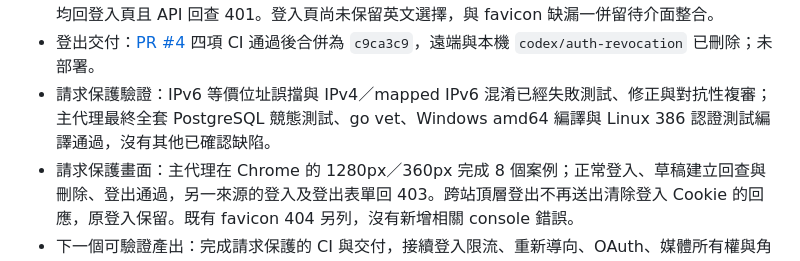
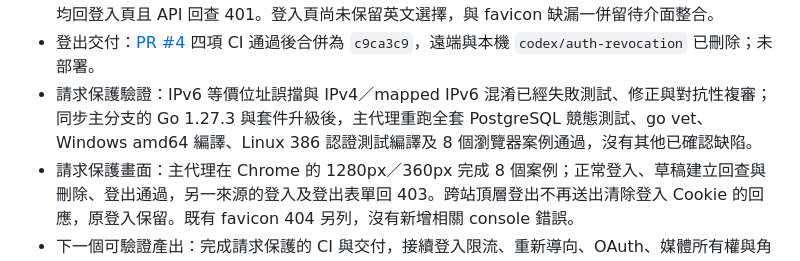
Before and after one commit to HazelnutParadise/jelly-cms, a Markdown page: STATUS.md, the part around the change. Drawn GitHub-style.

```diff
--- a/STATUS.md
+++ b/STATUS.md
@@ -29,7 +29,7 @@
 - 登出畫面：修正前的 12 個瀏覽器負向案例全部重現問題；修正後，繁中／英文、1280px／360px 的失敗留頁、離線提示、雙擊限制與重試共 12 個案例由主代理重跑通過。四個成功操作均回登入頁且 API 回查 401；console 的 404 已由瀏覽器追蹤定位到 `/favicon.ico`，介面整合階段須補齊，尚未宣稱 console 全部通過。
 - 重啟回查：最新執行檔重啟前後設定與登入金鑰檔雜湊一致，首頁內容相同；四個瀏覽器登出成功案例均回登入頁且 API 回查 401。登入頁尚未保留英文選擇，與 favicon 缺漏一併留待介面整合。
 - 登出交付：[PR #4](https://github.com/HazelnutParadise/jelly-cms/pull/4) 四項 CI 通過後合併為 `c9ca3c9`，遠端與本機 `codex/auth-revocation` 已刪除；未部署。
-- 請求保護驗證：IPv6 等價位址誤擋與 IPv4／mapped IPv6 混淆已經失敗測試、修正與對抗性複審；主代理最終全套 PostgreSQL 競態測試、go vet、Windows amd64 編譯與 Linux 386 認證測試編譯通過，沒有其他已確認缺陷。
+- 請求保護驗證：IPv6 等價位址誤擋與 IPv4／mapped IPv6 混淆已經失敗測試、修正與對抗性複審；同步主分支的 Go 1.27.3 與套件升級後，主代理重跑全套 PostgreSQL 競態測試、go vet、Windows amd64 編譯、Linux 386 認證測試編譯及 8 個瀏覽器案例通過，沒有其他已確認缺陷。
 - 請求保護畫面：主代理在 Chrome 的 1280px／360px 完成 8 個案例；正常登入、草稿建立回查與刪除、登出通過，另一來源的登入及登出表單回 403。跨站頂層登出不再送出清除登入 Cookie 的回應，原登入保留。既有 favicon 404 另列，沒有新增相關 console 錯誤。
 - 下一個可驗證產出：完成請求保護的 CI 與交付，接續登入限流、重新導向、OAuth、媒體所有權與角色介面。
 - 下一工作單：03；01 的服務整合驗收與 02 的真實事件／後台操作仍保留。
```
Also changed, not shown: docs/tickets/03-access-control.md (+1 -1 lines).
